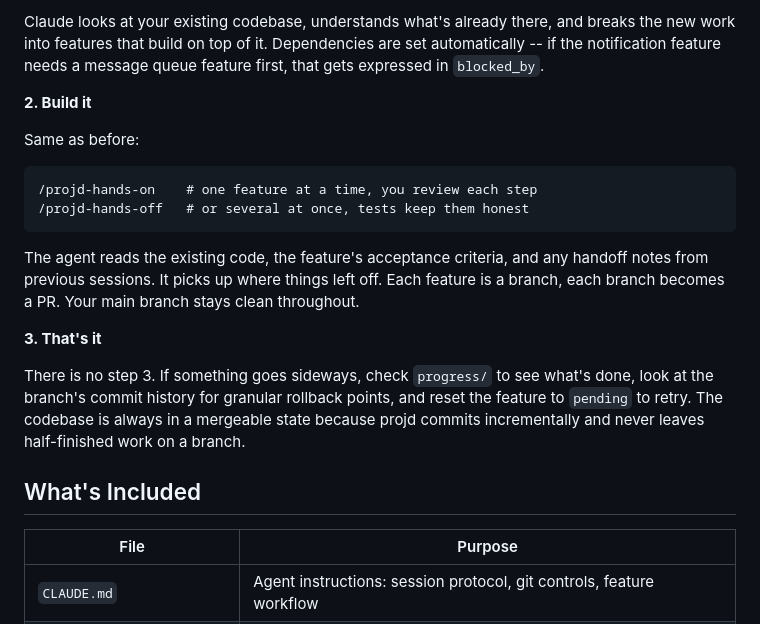
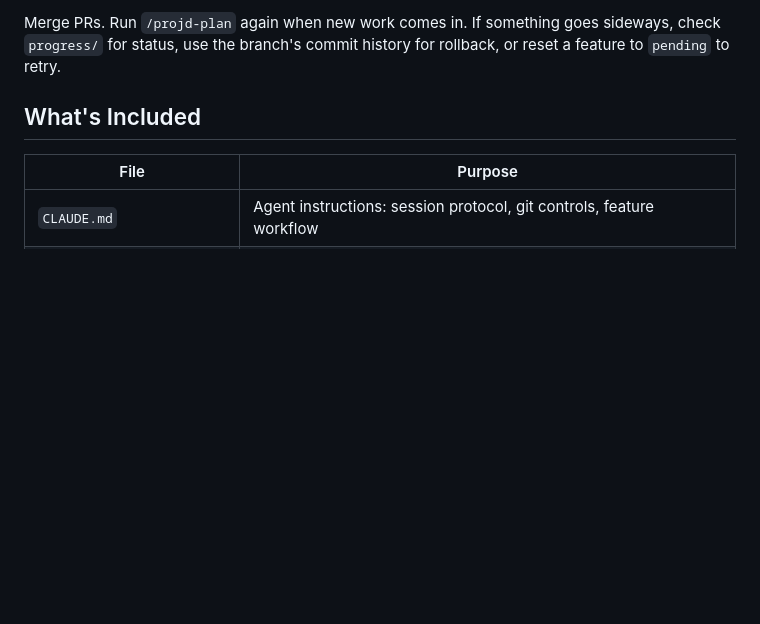
Before and after one commit to 0x3k/projd, a Markdown page: README.md, the part around one of its changes. Rendered like a GitHub page; blank space fills up the shorter version.

````diff
--- a/README.md
+++ b/README.md
@@ -100,19 +78,4 @@ You already have a projd project. Something new needs to exist. Maybe a user ask
-Claude looks at your existing codebase, understands what's already there, and breaks the new work into features that build on top of it. Dependencies are set automatically -- if the notification feature needs a message queue feature first, that gets expressed in `blocked_by`.
-
-**2. Build it**
-
-Same as before:
-
-```
-/projd-hands-on    # one feature at a time, you review each step
-/projd-hands-off   # or several at once, tests keep them honest
-```
-
-The agent reads the existing code, the feature's acceptance criteria, and any handoff notes from previous sessions. It picks up where things left off. Each feature is a branch, each branch becomes a PR. Your main branch stays clean throughout.
-
-**3. That's it**
-
-There is no step 3. If something goes sideways, check `progress/` to see what's done, look at the branch's commit history for granular rollback points, and reset the feature to `pending` to retry. The codebase is always in a mergeable state because projd commits incrementally and never leaves half-finished work on a branch.
+Merge PRs. Run `/projd-plan` again when new work comes in. If something goes sideways, check `progress/` for status, use the branch's commit history for rollback, or reset a feature to `pending` to retry.
 
 ## What's Included
 
````
Also changed, not shown: other parts of README.md (+28 -50 lines).
